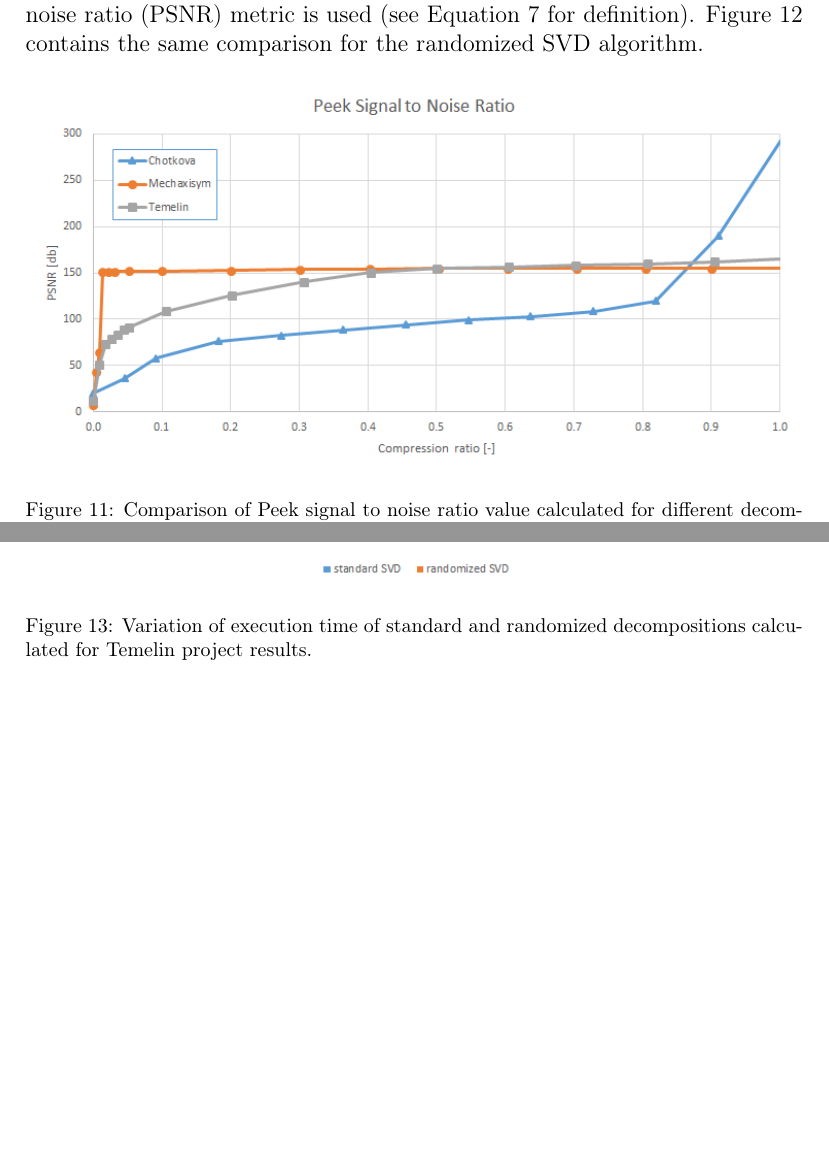
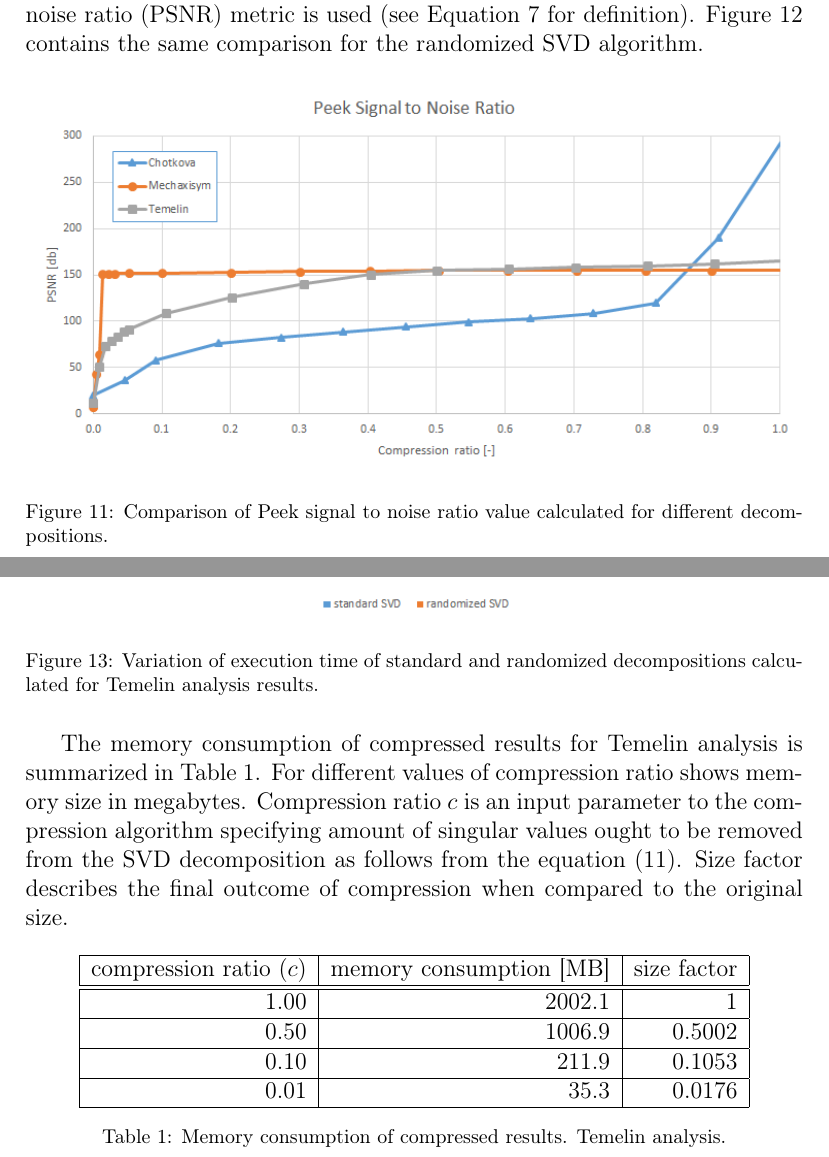
Before and after one commit to stepanbenes/svd-compression-paper, a LaTeX paper (paper.tex, which reads sections/results.tex): two parts of pages 16 and 18 of 20, joined at a grey line, cut so that both start at the same text, the shorter picture padded with empty space. Compiled offline with pdfLaTeX.

Commit message:
Update on Overleaf.

```diff
--- a/sections/results.tex
+++ b/sections/results.tex
@@ -71,7 +71,7 @@ Figure \ref{fig:mechaxisym:mesh} contains visualization of results of two-dimens
 % PSNR
 Figure \ref{fig:PSNR} summarizes the compression error for all three benchmarks using logarithmic scale to make the differences more visible. Peek signal to noise ratio (PSNR) metric is used (see Equation \ref{eq:psnr-def} for definition). Figure \ref{fig:PSNR_rand} contains the same comparison for the randomized SVD algorithm.
 
-\begin{figure}[ht]
+\begin{figure}[H]
 \centering\includegraphics[width=\textwidth]{figures/PSNR}
 \caption{Comparison of Peek signal to noise ratio value calculated for different decompositions.}
 \label{fig:PSNR}
@@ -88,6 +88,22 @@ Besides the error also the execution speed of compression algorithm was measured
 
 \begin{figure}[H]
 \centering\includegraphics[width=\textwidth]{figures/temelin_ExecutionTime}
-\caption{Variation of execution time of standard and randomized decompositions calculated for Temelin project results.}
+\caption{Variation of execution time of standard and randomized decompositions calculated for Temelin analysis results.}
 \label{fig:temelin:ExeTime}
 \end{figure}
+
+The memory consumption of compressed results for Temelin analysis is summarized in Table \ref{tab:mem-consum}. For different values of compression ratio shows memory size in megabytes. Compression ratio $c$ is an input parameter to the compression algorithm specifying amount of singular values ought to be removed from the SVD decomposition as follows from the equation (\ref{eq:rank-from-comp-ratio}). Size factor describes the final outcome of compression when compared to the original size.
+
+\begin{table}[H]
+\centering
+    \begin{tabular}{| r | r | r |}
+    \hline
+    compression ratio ($c$) & memory consumption [MB] & size factor \\ \hline \hline
+    1.00 & 2002.1 & 1 \\ \hline
+    0.50 & 1006.9 & 0.5002 \\ \hline
+    0.10& 211.9 & 0.1053 \\ \hline
+    0.01 & 35.3 & 0.0176 \\ \hline
+    \end{tabular}
+    \caption{Memory consumption of compressed results. Temelin analysis.}
+	\label{tab:mem-consum}
+\end{table}
```
Also changed, not shown: sections/implementation.tex (+1 -0 lines).
